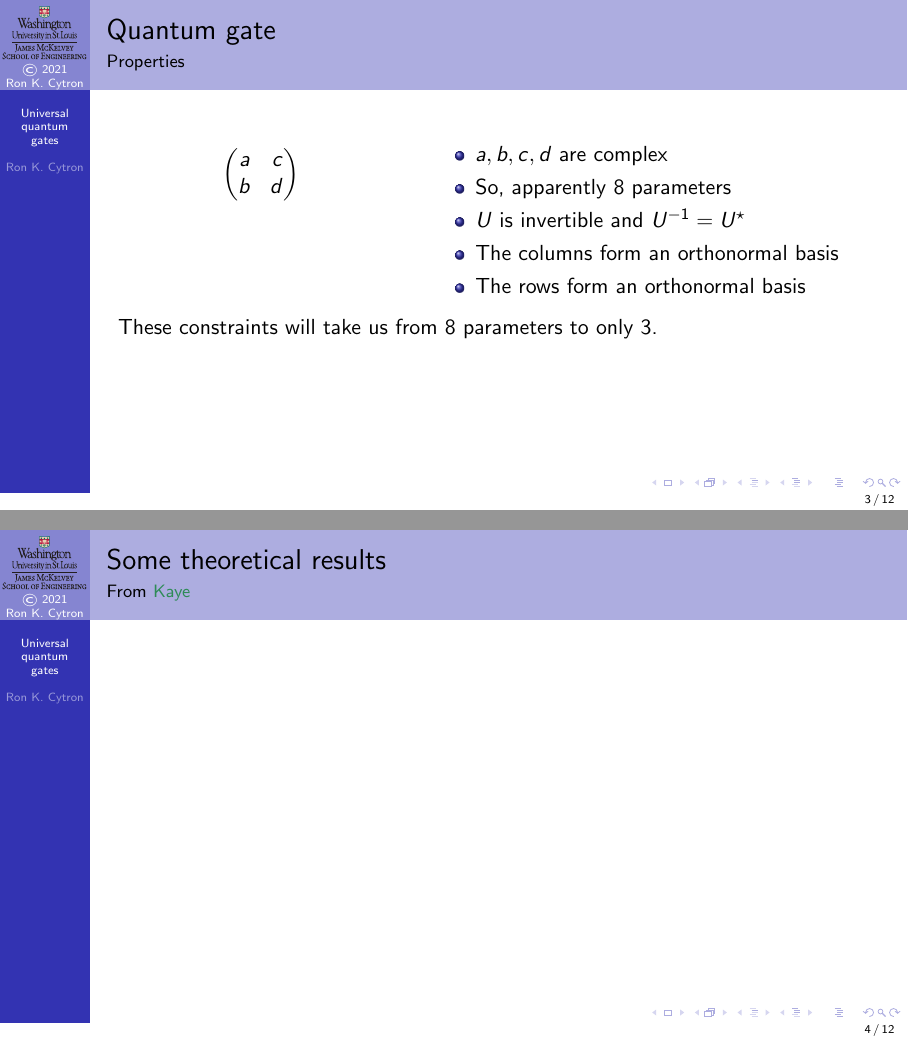
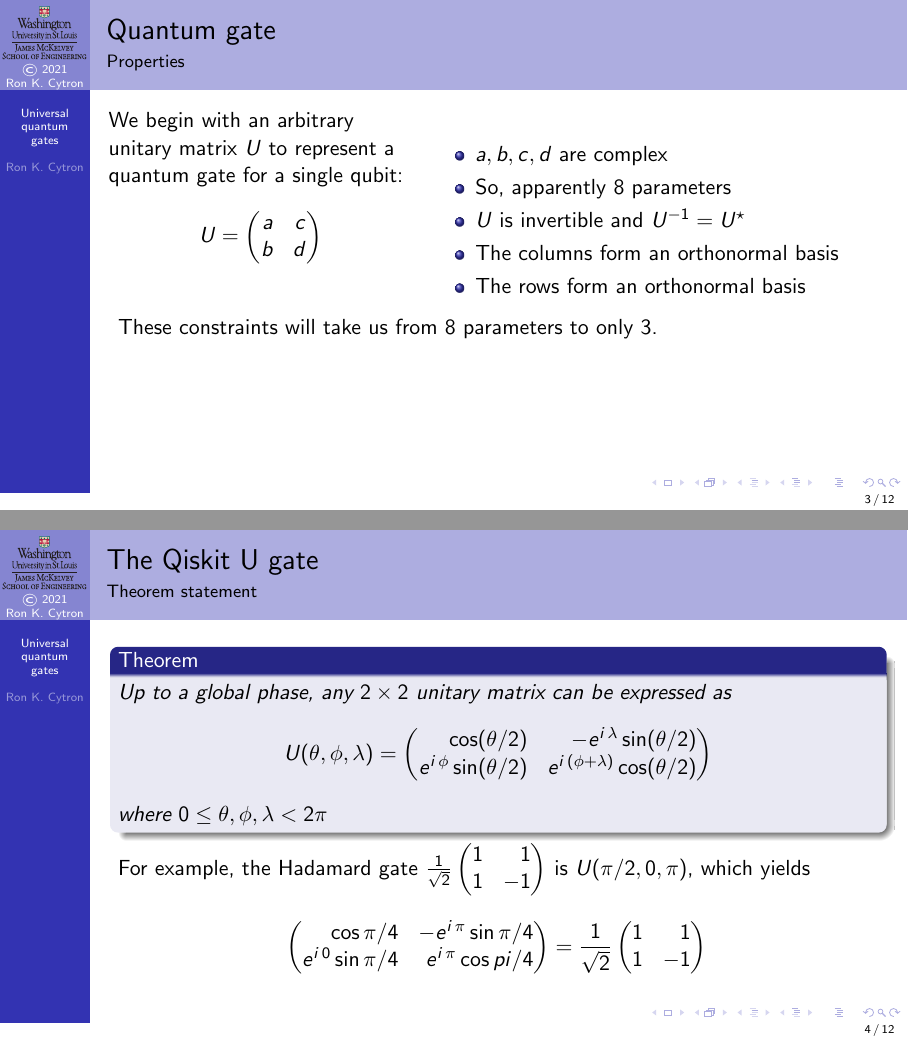
Before and after one commit to ProfRonCytron/ZeboCopy, LaTeX slides (single.tex, which reads 08.tex): pages 12 and 13 of 47, joined at a grey line. Compiled offline with pdfLaTeX.

Commit message:
Update on Overleaf.

```diff
--- a/08.tex
+++ b/08.tex
@@ -16,3 +16,7 @@
 \begin{frame}{Quantum gate}{Properties}
 
 \TwoUnequalColumns{0.4\textwidth}{0.6\textwidth}{%
+We begin with an arbitrary unitary matrix $U$ to represent a quantum gate for a single qubit:
+\[
+U=\SQBG{\relax}{a}{c}{b}{d}
+\]
@@ -22,5 +23,4 @@
 }{%
-
 \begin{itemize}[<+->]
     \item $a, b, c, d$ are complex
     \item So, apparently 8 parameters
@@ -31,15 +31,6 @@
 \BigSkip{}
 \visible<+->{%
 These constraints will take us from 8 parameters to only 3.}
-
-\end{frame}
-
-
-
-\begin{frame}{Some theoretical results}{From \Kaye{}}
-\end{frame}
-
-\begin{frame}{Universality via Pauli gates}
 
 \end{frame}
 
```
Also changed, not shown: 08.tex (10 more changed lines).
